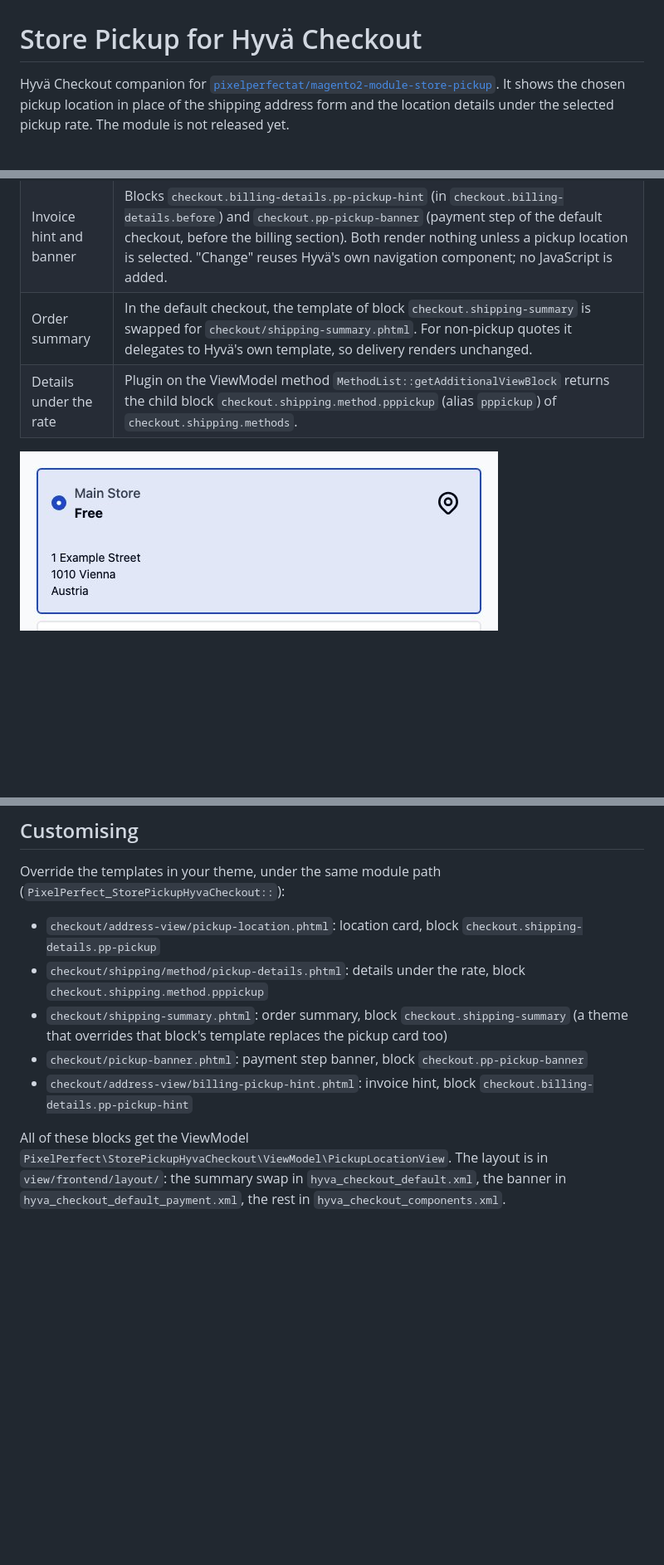
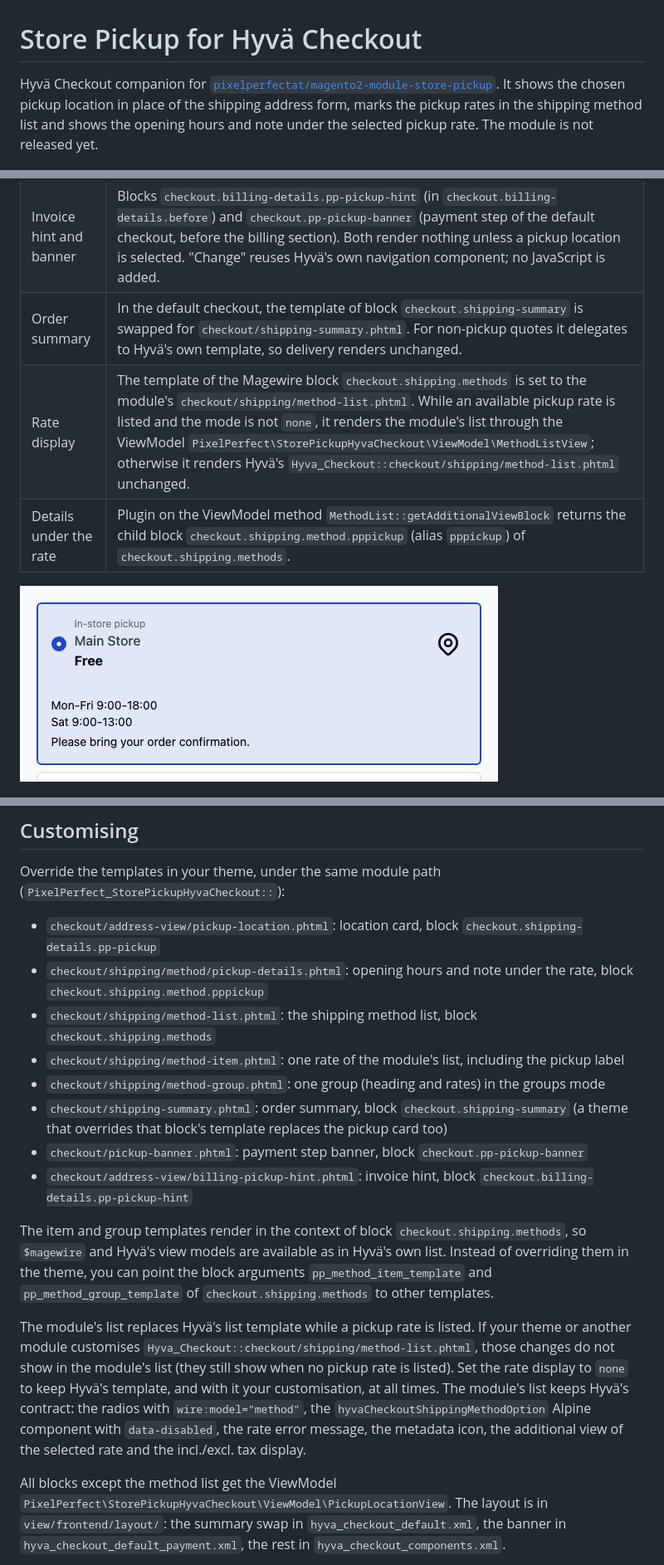
Before and after one commit to pixelperfectat/magento2-module-store-pickup-hyva-checkout, a Markdown page: README.md, 3 parts joined by grey strips. Shown at 83% size. Rendered like a GitHub page; pictures changed too: docs/screenshots/hyva-checkout-pickup-rate-details.jpg; blank space fills up the shorter version.

```diff
--- a/README.md
+++ b/README.md
@@ -2,8 +2,8 @@
 
 Hyvä Checkout companion for
 [`pixelperfectat/magento2-module-store-pickup`](https://github.com/pixelperfectat/magento2-module-store-pickup).
-It shows the chosen pickup location in place of the shipping address form and the location details under the selected
-pickup rate. The module is not released yet.
+It shows the chosen pickup location in place of the shipping address form, marks the pickup rates in the shipping method
+list and shows the opening hours and note under the selected pickup rate. The module is not released yet.
 
 ![Pickup location card in the Hyvä Checkout shipping step](docs/screenshots/hyva-checkout-pickup-card.jpg)
 
@@ -55,5 +78,6 @@ runs in the browser beyond Hyvä's own Magewire requests.
 | Billing toggle | After-plugin on `AddressViewBilling::isVirtual` returns `true` for pickup quotes. Hyvä uses that method only to show the "same address" checkbox, so only the checkbox disappears. |
 | Invoice hint and banner | Blocks `checkout.billing-details.pp-pickup-hint` (in `checkout.billing-details.before`) and `checkout.pp-pickup-banner` (payment step of the default checkout, before the billing section). Both render nothing unless a pickup location is selected. "Change" reuses Hyvä's own navigation component; no JavaScript is added. |
 | Order summary | In the default checkout, the template of block `checkout.shipping-summary` is swapped for `checkout/shipping-summary.phtml`. For non-pickup quotes it delegates to Hyvä's own template, so delivery renders unchanged. |
+| Rate display | The template of the Magewire block `checkout.shipping.methods` is set to the module's `checkout/shipping/method-list.phtml`. While an available pickup rate is listed and the mode is not `none`, it renders the module's list through the ViewModel `PixelPerfect\StorePickupHyvaCheckout\ViewModel\MethodListView`; otherwise it renders Hyvä's `Hyva_Checkout::checkout/shipping/method-list.phtml` unchanged. |
 | Details under the rate | Plugin on the ViewModel method `MethodList::getAdditionalViewBlock` returns the child block `checkout.shipping.method.pppickup` (alias `pppickup`) of `checkout.shipping.methods`. |
 
@@ -71,13 +95,28 @@ Override the templates in your theme, under the same module path
 (`PixelPerfect_StorePickupHyvaCheckout::`):
 
 - `checkout/address-view/pickup-location.phtml`: location card, block `checkout.shipping-details.pp-pickup`
-- `checkout/shipping/method/pickup-details.phtml`: details under the rate, block `checkout.shipping.method.pppickup`
+- `checkout/shipping/method/pickup-details.phtml`: opening hours and note under the rate, block
+  `checkout.shipping.method.pppickup`
+- `checkout/shipping/method-list.phtml`: the shipping method list, block `checkout.shipping.methods`
+- `checkout/shipping/method-item.phtml`: one rate of the module's list, including the pickup label
+- `checkout/shipping/method-group.phtml`: one group (heading and rates) in the groups mode
 - `checkout/shipping-summary.phtml`: order summary, block `checkout.shipping-summary` (a theme that overrides that
   block's template replaces the pickup card too)
 - `checkout/pickup-banner.phtml`: payment step banner, block `checkout.pp-pickup-banner`
 - `checkout/address-view/billing-pickup-hint.phtml`: invoice hint, block `checkout.billing-details.pp-pickup-hint`
 
-All of these blocks get the ViewModel `PixelPerfect\StorePickupHyvaCheckout\ViewModel\PickupLocationView`. The layout
+The item and group templates render in the context of block `checkout.shipping.methods`, so `$magewire` and Hyvä's
+view models are available as in Hyvä's own list. Instead of overriding them in the theme, you can point the block
+arguments `pp_method_item_template` and `pp_method_group_template` of `checkout.shipping.methods` to other templates.
+
+The module's list replaces Hyvä's list template while a pickup rate is listed. If your theme or another module
+customises `Hyva_Checkout::checkout/shipping/method-list.phtml`, those changes do not show in the module's list (they
+still show when no pickup rate is listed). Set the rate display to `none` to keep Hyvä's template, and with it your
+customisation, at all times. The module's list keeps Hyvä's contract: the radios with `wire:model="method"`, the
+`hyvaCheckoutShippingMethodOption` Alpine component with `data-disabled`, the rate error message, the metadata icon,
+the additional view of the selected rate and the incl./excl. tax display.
+
+All blocks except the method list get the ViewModel `PixelPerfect\StorePickupHyvaCheckout\ViewModel\PickupLocationView`. The layout
 is in `view/frontend/layout/`: the summary swap in `hyva_checkout_default.xml`, the banner in
 `hyva_checkout_default_payment.xml`, the rest in `hyva_checkout_components.xml`.
 
```
Also changed, not shown: other parts of README.md (+31 -7 lines), CHANGELOG.md (+2 -1 lines), docs/screenshots/hyva-checkout-pickup-rates-groups.jpg (added), docs/screenshots/hyva-checkout-pickup-rates-label.jpg (added), 10 other files.
